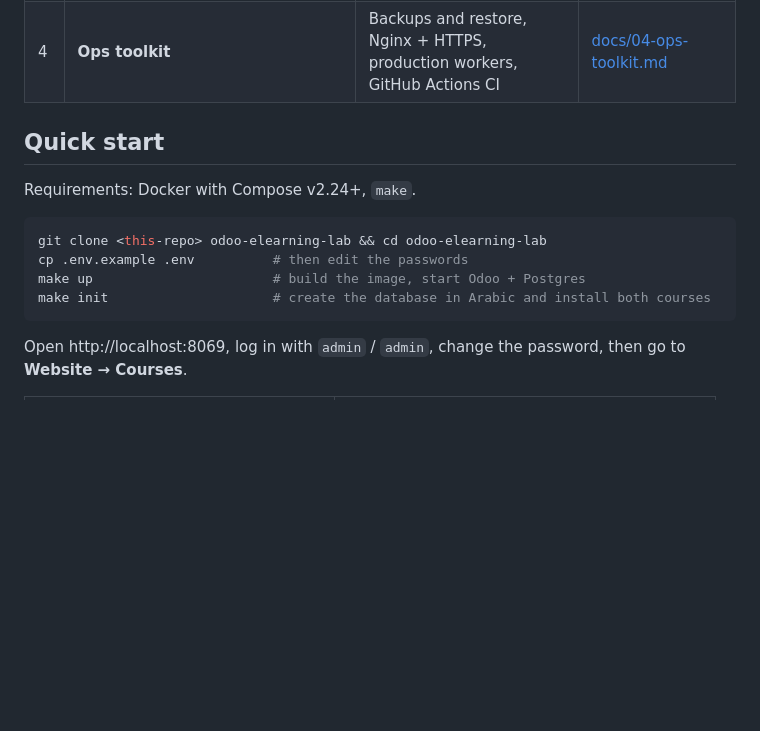
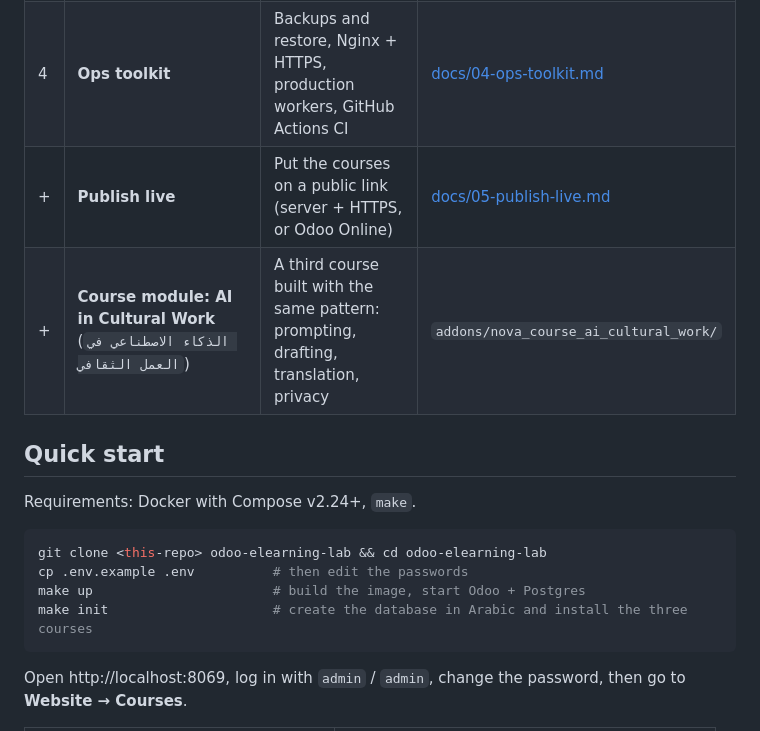
Before and after one commit to OTE22/odoo-elearning-lab, a Markdown page: README.md, the part around one of its changes. GitHub-like rendering; blank space fills up the shorter version.

````diff
--- a/README.md
+++ b/README.md
@@ -14,6 +14,8 @@ A hands-on learning project: run **Odoo 17 eLearning** in Docker and ship **Arab
 | 2 | **Course module: Writing a Cultural Project Proposal** (`كتابة مقترح مشروع ثقافي ناجح`) | Odoo module structure, XML data, courses, lessons, quizzes, RTL HTML | [docs/02-course-module.md](docs/02-course-module.md) |
 | 3 | **Course module: Digital Safety for Cultural Organisations** (`الأمان الرقمي للمؤسسات الثقافية`) | Reusing the pattern, writing Odoo unit tests | [docs/03-second-course-and-tests.md](docs/03-second-course-and-tests.md) |
 | 4 | **Ops toolkit** | Backups and restore, Nginx + HTTPS, production workers, GitHub Actions CI | [docs/04-ops-toolkit.md](docs/04-ops-toolkit.md) |
+| + | **Publish live** | Put the courses on a public link (server + HTTPS, or Odoo Online) | [docs/05-publish-live.md](docs/05-publish-live.md) |
+| + | **Course module: AI in Cultural Work** (`الذكاء الاصطناعي في العمل الثقافي`) | A third course built with the same pattern: prompting, drafting, translation, privacy | `addons/nova_course_ai_cultural_work/` |
 
 ## Quick start
 
@@ -23,7 +25,7 @@ Requirements: Docker with Compose v2.24+, `make`.
 git clone <this-repo> odoo-elearning-lab && cd odoo-elearning-lab
 cp .env.example .env          # then edit the passwords
 make up                       # build the image, start Odoo + Postgres
-make init                     # create the database in Arabic and install both courses
+make init                     # create the database in Arabic and install the three courses
 ```
 
 Open http://localhost:8069, log in with `admin` / `admin`, change the password, then go to **Website → Courses**.
````
Also changed, not shown: other parts of README.md (+4 -2 lines), docs/05-publish-live.md (added, +54 -0 lines), docs/screenshots/01-courses.png, docs/screenshots/04-course3-page.png (added), docs/screenshots/05-course3-lesson.png (added), 11 other files.
